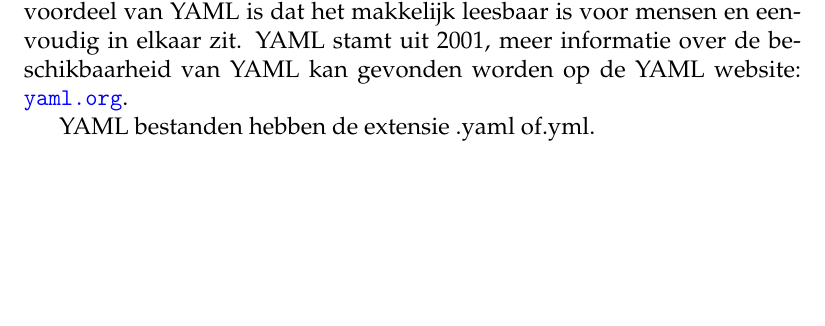
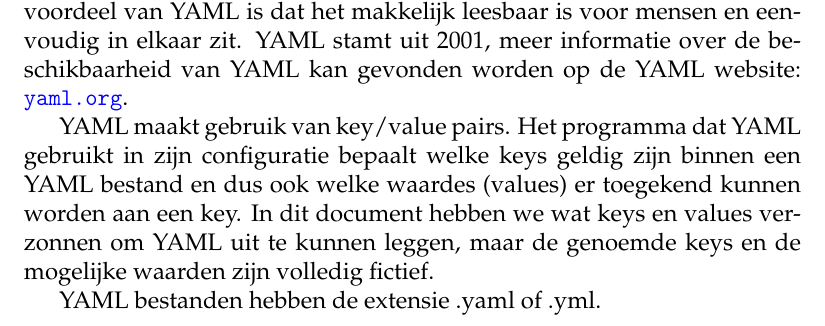
Before and after one commit to DennisLeeuw/Systeembeheer, a LaTeX book (YAML/src/YAML.tex, which reads YAML/src/yaml_intro.tex): part of page 7 of 18, cut so that both start at the same text, the shorter picture padded with empty space. Compiled offline with pdfLaTeX.

Commit message:
Intro met key/value pairs

```diff
--- a/YAML/src/yaml_intro.tex
+++ b/YAML/src/yaml_intro.tex
@@ -1,3 +1,5 @@
 YAML is een taal die data serialiseert zodat deze makkelijk begrepen kan worden door mensen. YAML staat voor YAML Ain't Markup Language. Het is dus niet bedoelt als taal zoals HTML, SGML etc. die aangeeft hoe data (tekst) opgemaakt (Markup) moet worden. YAML kan beter beschreven worden als een taal om data een betekenis te geven. Het is een taal voor configuratie bestanden. Het lijkt qua functie op JSON en XML. Het voordeel van YAML is dat het makkelijk leesbaar is voor mensen en eenvoudig in elkaar zit. YAML stamt uit 2001, meer informatie over de beschikbaarheid van YAML kan gevonden worden op de YAML website: \url{yaml.org}.
 
-YAML bestanden hebben de extensie .yaml of.yml.
+YAML maakt gebruik van key/value pairs. Het programma dat YAML gebruikt in zijn configuratie bepaalt welke keys geldig zijn binnen een YAML bestand en dus ook welke waardes (values) er toegekend kunnen worden aan een key. In dit document hebben we wat keys en values verzonnen om YAML uit te kunnen leggen, maar de genoemde keys en de mogelijke waarden zijn volledig fictief.
+
+YAML bestanden hebben de extensie .yaml of .yml.
```
